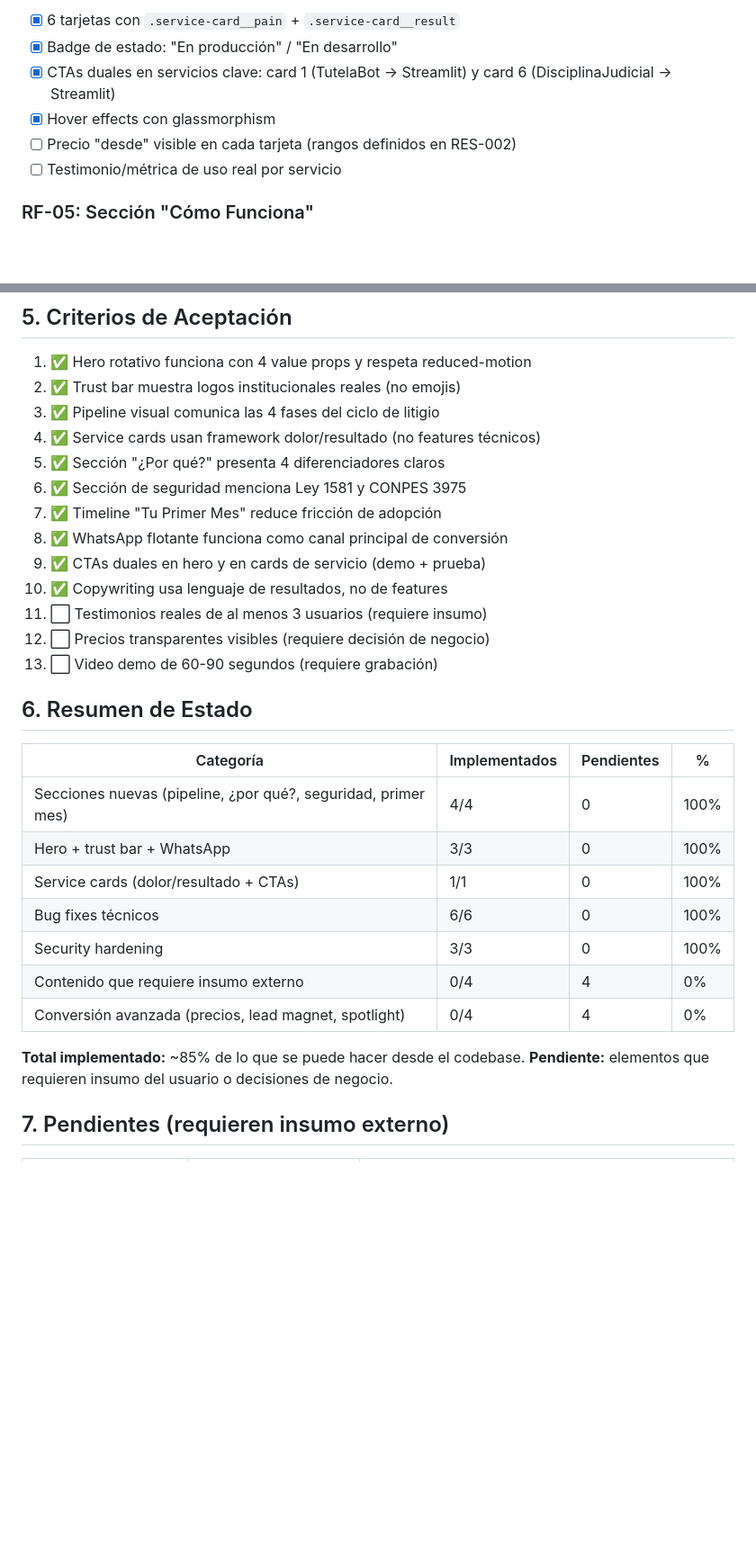
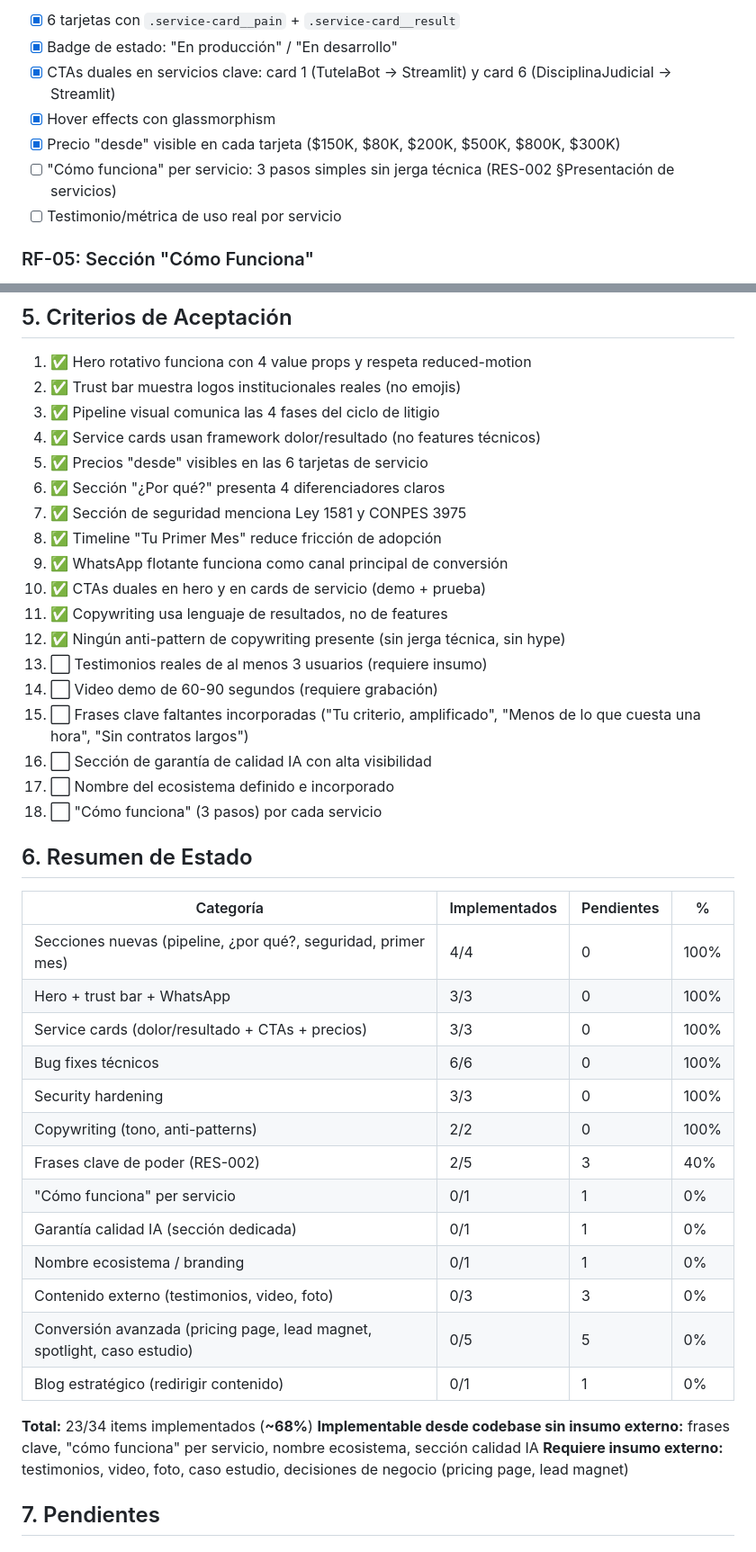
Before and after one commit to HammerDev99/main-sprintjudicial, a Markdown page: docs/specs/SPEC-003-evolucion-estrategica.md, 2 parts joined by grey strips. Shown at 90% size. Drawn GitHub-style; blank space fills up the shorter version.

```diff
--- a/docs/specs/SPEC-003-evolucion-estrategica.md
+++ b/docs/specs/SPEC-003-evolucion-estrategica.md
@@ -58,7 +58,8 @@ Estructura por servicio:
 - [x] Badge de estado: "En producción" / "En desarrollo"
 - [x] CTAs duales en servicios clave: card 1 (TutelaBot → Streamlit) y card 6 (DisciplinaJudicial → Streamlit)
 - [x] Hover effects con glassmorphism
-- [ ] Precio "desde" visible en cada tarjeta (rangos definidos en RES-002)
+- [x] Precio "desde" visible en cada tarjeta ($150K, $80K, $200K, $500K, $800K, $300K)
+- [ ] "Cómo funciona" per servicio: 3 pasos simples sin jerga técnica (RES-002 §Presentación de servicios)
 - [ ] Testimonio/métrica de uso real por servicio
 
 ### RF-05: Sección "Cómo Funciona"
@@ -173,15 +212,20 @@ Estructura por servicio:
 2. ✅ Trust bar muestra logos institucionales reales (no emojis)
 3. ✅ Pipeline visual comunica las 4 fases del ciclo de litigio
 4. ✅ Service cards usan framework dolor/resultado (no features técnicos)
-5. ✅ Sección "¿Por qué?" presenta 4 diferenciadores claros
-6. ✅ Sección de seguridad menciona Ley 1581 y CONPES 3975
-7. ✅ Timeline "Tu Primer Mes" reduce fricción de adopción
-8. ✅ WhatsApp flotante funciona como canal principal de conversión
-9. ✅ CTAs duales en hero y en cards de servicio (demo + prueba)
-10. ✅ Copywriting usa lenguaje de resultados, no de features
-11. ⬜ Testimonios reales de al menos 3 usuarios (requiere insumo)
-12. ⬜ Precios transparentes visibles (requiere decisión de negocio)
-13. ⬜ Video demo de 60-90 segundos (requiere grabación)
+5. ✅ Precios "desde" visibles en las 6 tarjetas de servicio
+6. ✅ Sección "¿Por qué?" presenta 4 diferenciadores claros
+7. ✅ Sección de seguridad menciona Ley 1581 y CONPES 3975
+8. ✅ Timeline "Tu Primer Mes" reduce fricción de adopción
+9. ✅ WhatsApp flotante funciona como canal principal de conversión
+10. ✅ CTAs duales en hero y en cards de servicio (demo + prueba)
+11. ✅ Copywriting usa lenguaje de resultados, no de features
+12. ✅ Ningún anti-pattern de copywriting presente (sin jerga técnica, sin hype)
+13. ⬜ Testimonios reales de al menos 3 usuarios (requiere insumo)
+14. ⬜ Video demo de 60-90 segundos (requiere grabación)
+15. ⬜ Frases clave faltantes incorporadas ("Tu criterio, amplificado", "Menos de lo que cuesta una hora", "Sin contratos largos")
+16. ⬜ Sección de garantía de calidad IA con alta visibilidad
+17. ⬜ Nombre del ecosistema definido e incorporado
+18. ⬜ "Cómo funciona" (3 pasos) por cada servicio
 
 ## 6. Resumen de Estado
 
@@ -189,14 +233,21 @@ Estructura por servicio:
 |-----------|--------------|------------|---|
 | Secciones nuevas (pipeline, ¿por qué?, seguridad, primer mes) | 4/4 | 0 | 100% |
 | Hero + trust bar + WhatsApp | 3/3 | 0 | 100% |
-| Service cards (dolor/resultado + CTAs) | 1/1 | 0 | 100% |
+| Service cards (dolor/resultado + CTAs + precios) | 3/3 | 0 | 100% |
 | Bug fixes técnicos | 6/6 | 0 | 100% |
 | Security hardening | 3/3 | 0 | 100% |
-| Contenido que requiere insumo externo | 0/4 | 4 | 0% |
-| Conversión avanzada (precios, lead magnet, spotlight) | 0/4 | 4 | 0% |
+| Copywriting (tono, anti-patterns) | 2/2 | 0 | 100% |
+| Frases clave de poder (RES-002) | 2/5 | 3 | 40% |
+| "Cómo funciona" per servicio | 0/1 | 1 | 0% |
+| Garantía calidad IA (sección dedicada) | 0/1 | 1 | 0% |
+| Nombre ecosistema / branding | 0/1 | 1 | 0% |
+| Contenido externo (testimonios, video, foto) | 0/3 | 3 | 0% |
+| Conversión avanzada (pricing page, lead magnet, spotlight, caso estudio) | 0/5 | 5 | 0% |
+| Blog estratégico (redirigir contenido) | 0/1 | 1 | 0% |
 
-**Total implementado:** ~85% de lo que se puede hacer desde el codebase.
-**Pendiente:** elementos que requieren insumo del usuario o decisiones de negocio.
+**Total:** 23/34 items implementados (**~68%**)
+**Implementable desde codebase sin insumo externo:** frases clave, "cómo funciona" per servicio, nombre ecosistema, sección calidad IA
+**Requiere insumo externo:** testimonios, video, foto, caso estudio, decisiones de negocio (pricing page, lead magnet)
 
-## 7. Pendientes (requieren insumo externo)
+## 7. Pendientes
 
```
Also changed, not shown: other parts of docs/specs/SPEC-003-evolucion-estrategica.md (+66 -13 lines), CLAUDE.md (+1 -1 lines).
